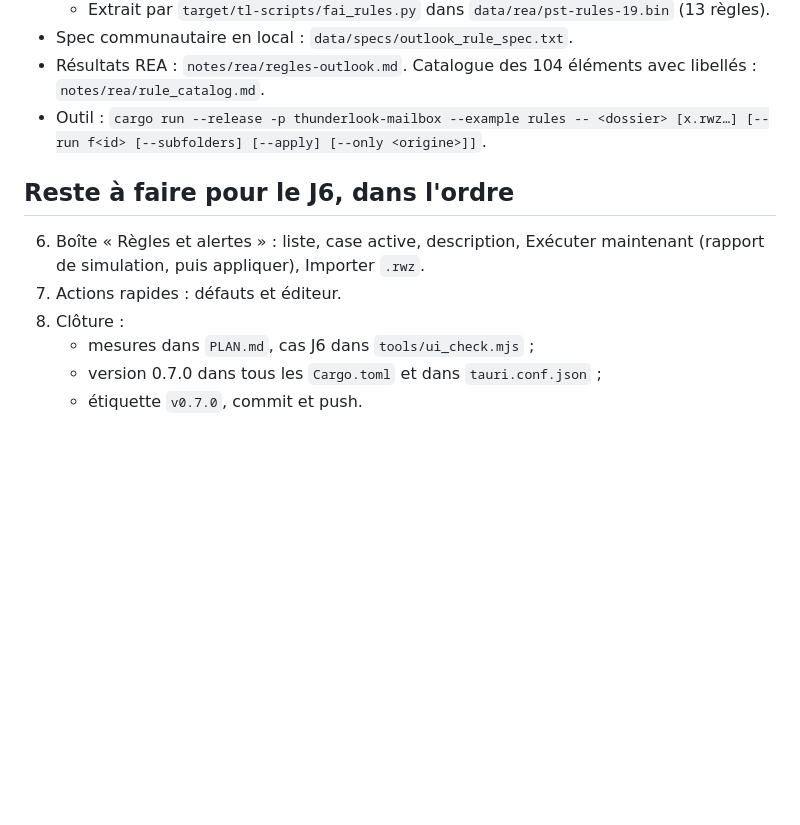
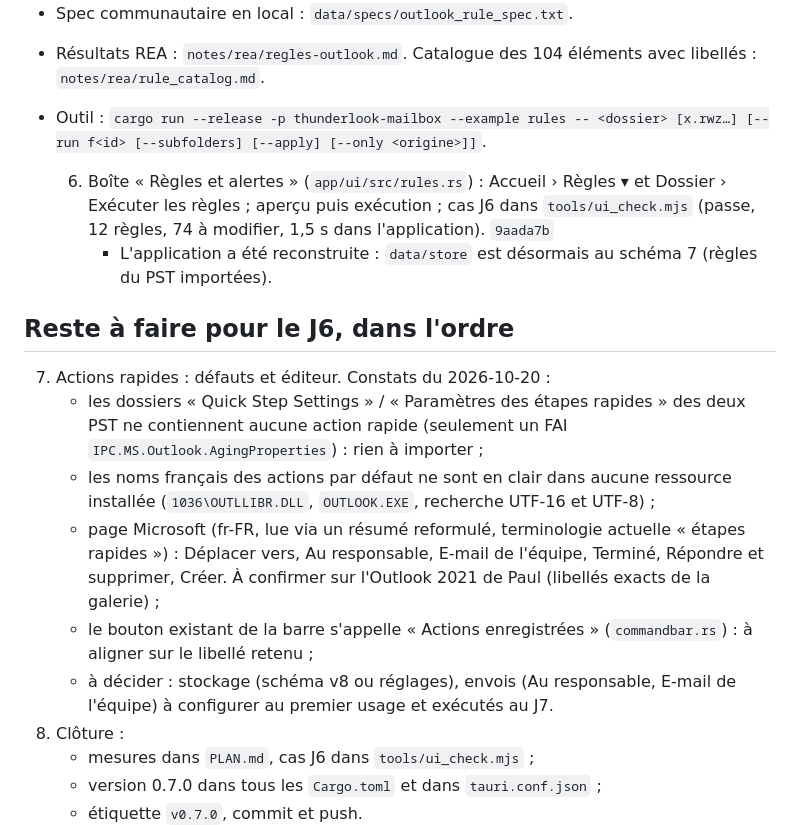
Before and after one commit to luapmada/ThunderLook, a Markdown page: notes/handoff.md, the part around the change. GitHub-like rendering; blank space fills up the shorter version.

Commit message:
Passation : J6 étape 6 faite, constats pour les actions rapides
Co-Authored-By: Claude Opus 5.5 <noreply@anthropic.com>

```diff
--- a/notes/handoff.md
+++ b/notes/handoff.md
@@ -33,9 +33,16 @@
 - Résultats REA : `notes/rea/regles-outlook.md`. Catalogue des 104 éléments avec libellés : `notes/rea/rule_catalog.md`.
 - Outil : `cargo run --release -p thunderlook-mailbox --example rules -- <dossier> [x.rwz…] [--run f<id> [--subfolders] [--apply] [--only <origine>]]`.
 
+  6. Boîte « Règles et alertes » (`app/ui/src/rules.rs`) : Accueil › Règles ▾ et Dossier › Exécuter les règles ; aperçu puis exécution ; cas J6 dans `tools/ui_check.mjs` (passe, 12 règles, 74 à modifier, 1,5 s dans l'application). `9aada7b`
+     - L'application a été reconstruite : `data/store` est désormais au schéma 7 (règles du PST importées).
+
 ## Reste à faire pour le J6, dans l'ordre
-6. Boîte « Règles et alertes » : liste, case active, description, Exécuter maintenant (rapport de simulation, puis appliquer), Importer `.rwz`.
-7. Actions rapides : défauts et éditeur.
+7. Actions rapides : défauts et éditeur. Constats du 2026-10-20 :
+   - les dossiers « Quick Step Settings » / « Paramètres des étapes rapides » des deux PST ne contiennent aucune action rapide (seulement un FAI `IPC.MS.Outlook.AgingProperties`) : rien à importer ;
+   - les noms français des actions par défaut ne sont en clair dans aucune ressource installée (`1036\OUTLLIBR.DLL`, `OUTLOOK.EXE`, recherche UTF-16 et UTF-8) ;
+   - page Microsoft (fr-FR, lue via un résumé reformulé, terminologie actuelle « étapes rapides ») : Déplacer vers, Au responsable, E-mail de l'équipe, Terminé, Répondre et supprimer, Créer. À confirmer sur l'Outlook 2021 de Paul (libellés exacts de la galerie) ;
+   - le bouton existant de la barre s'appelle « Actions enregistrées » (`commandbar.rs`) : à aligner sur le libellé retenu ;
+   - à décider : stockage (schéma v8 ou réglages), envois (Au responsable, E-mail de l'équipe) à configurer au premier usage et exécutés au J7.
 8. Clôture :
    - mesures dans `PLAN.md`, cas J6 dans `tools/ui_check.mjs` ;
    - version 0.7.0 dans tous les `Cargo.toml` et dans `tauri.conf.json` ;
```
